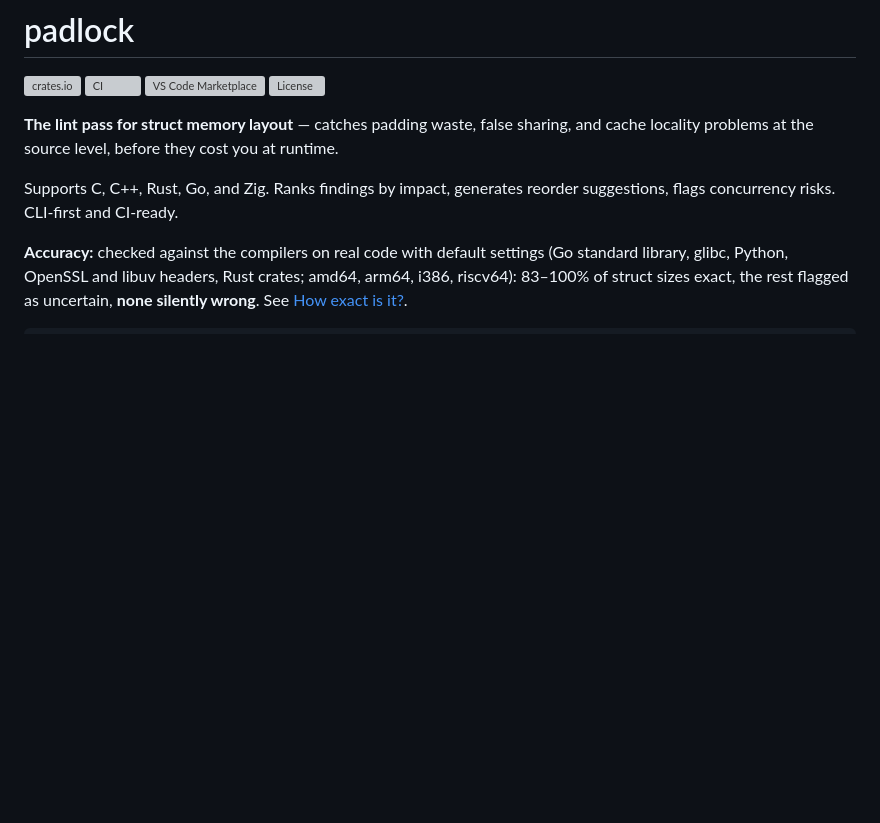
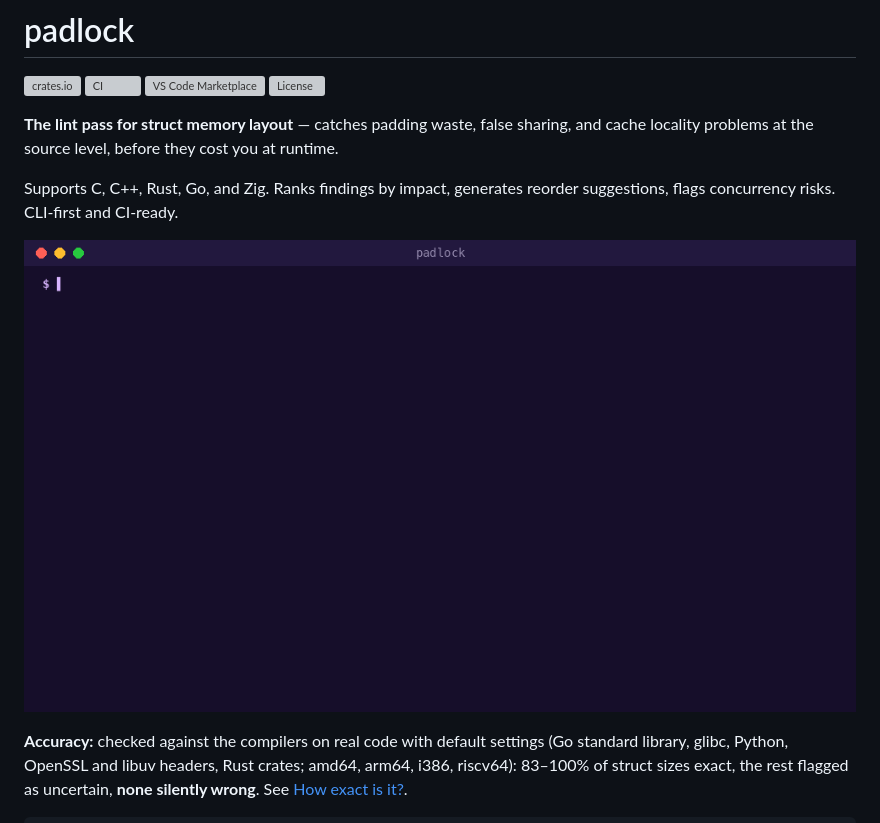
Before and after one commit to gidotencate/padlock, a Markdown page: README.md, the part around the change. Drawn GitHub-style; pictures changed too: docs/images/demo-terminal.gif (added); blank space fills up the shorter version; grey boxes are pictures that could not be loaded.

Commit message:
docs: terminal demo GIF, social preview image and the script that generates them

```diff
--- a/README.md
+++ b/README.md
@@ -8,6 +8,8 @@
 **The lint pass for struct memory layout** — catches padding waste, false sharing, and cache locality problems at the source level, before they cost you at runtime.
 
 Supports C, C++, Rust, Go, and Zig. Ranks findings by impact, generates reorder suggestions, flags concurrency risks. CLI-first and CI-ready.
+
+![padlock analyzing and fixing a padded struct](https://raw.githubusercontent.com/gidotencate/padlock/main/docs/images/demo-terminal.gif)
 
 **Accuracy:** checked against the compilers on real code with default settings (Go standard library, glibc, Python, OpenSSL and libuv headers, Rust crates; amd64, arm64, i386, riscv64): 83–100% of struct sizes exact, the rest flagged as uncertain, **none silently wrong**. See [How exact is it?](#how-exact-is-it).
 
```
Also changed, not shown: docs/images/social-preview.png (added), 2 other files.
